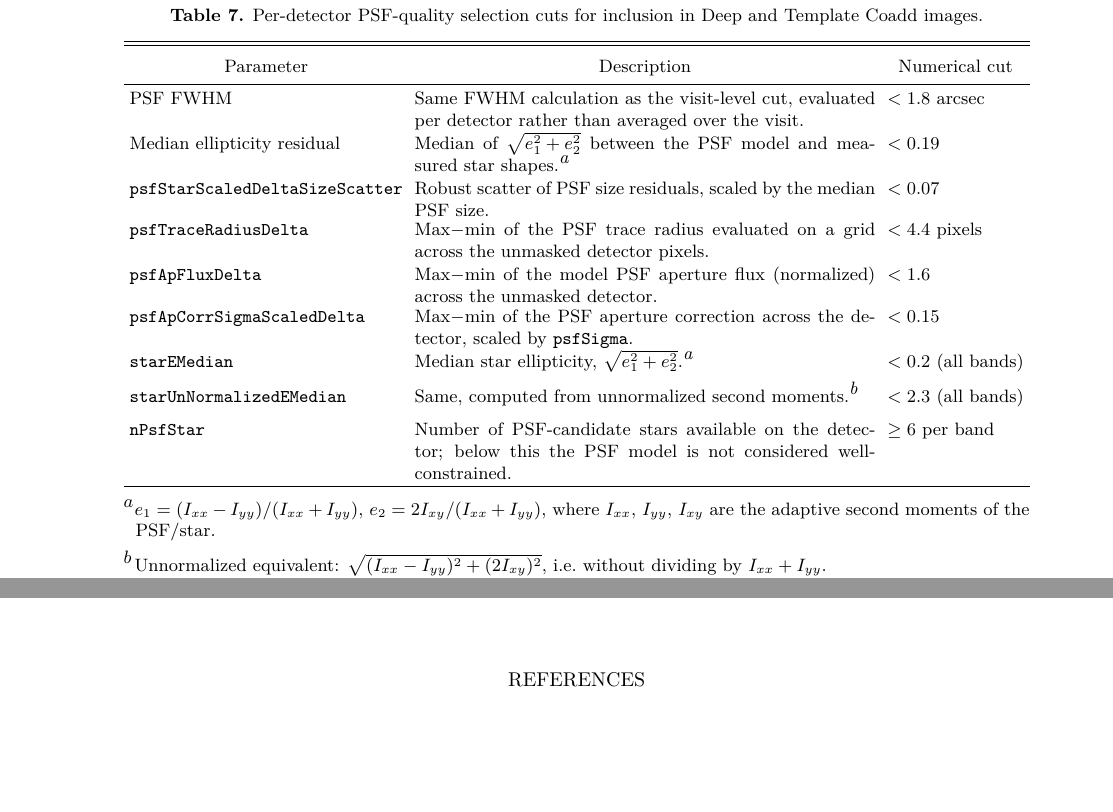
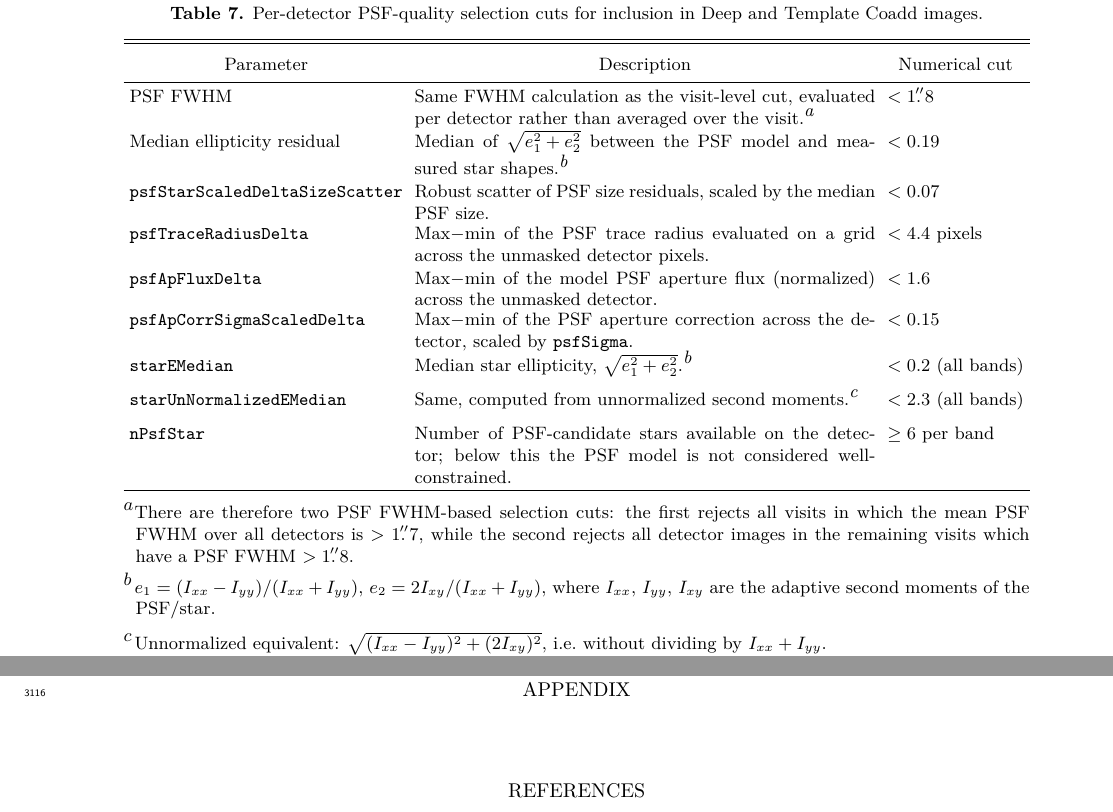
Before and after one commit to lsst/rtn-115, a LaTeX paper (RTN-115.tex, which reads tables/deepcoaddselection.tex): two parts of pages 15 and 41 of 43, joined at a grey line, cut so that both start at the same text, the shorter picture padded with empty space. Compiled offline with XeLaTeX; a LaTeX package or settings file that is missing is left out.

Commit message:
Add table note about PSF FWHM selection

```diff
--- a/tables/deepcoaddselection.tex
+++ b/tables/deepcoaddselection.tex
@@ -2,16 +2,17 @@
 \tablecaption{Per-detector PSF-quality selection cuts for inclusion in Deep and Template Coadd images.\label{tab:deepcoadd_detector_selection}}
 \tablehead{\colhead{Parameter} & \colhead{Description} & \colhead{Numerical cut}}
 \startdata
-PSF FWHM & \parbox[t]{3.2in}{Same FWHM calculation as the visit-level cut, evaluated per detector rather than averaged over the visit.} & $< 1.8$ arcsec \\[4pt]
-Median ellipticity residual & \parbox[t]{3.2in}{Median of $\sqrt{e_1^2 + e_2^2}$ between the PSF model and measured star shapes.\tablenotemark{a}} & $< 0.19$ \\[4pt]
+PSF FWHM & \parbox[t]{3.2in}{Same FWHM calculation as the visit-level cut, evaluated per detector rather than averaged over the visit.\tablenotemark{a}} & $< 1\farcs8$\\[4pt]
+Median ellipticity residual & \parbox[t]{3.2in}{Median of $\sqrt{e_1^2 + e_2^2}$ between the PSF model and measured star shapes.\tablenotemark{b}} & $< 0.19$ \\[4pt]
 \texttt{psfStarScaledDeltaSizeScatter} & \parbox[t]{3.2in}{Robust scatter of PSF size residuals, scaled by the median PSF size.} & $< 0.07$ \\[4pt]
 \texttt{psfTraceRadiusDelta} & \parbox[t]{3.2in}{Max$-$min of the PSF trace radius evaluated on a grid across the unmasked detector pixels.} & $< 4.4$ pixels \\[4pt]
 \texttt{psfApFluxDelta} & \parbox[t]{3.2in}{Max$-$min of the model PSF aperture flux (normalized) across the unmasked detector.} & $< 1.6$ \\[4pt]
 \texttt{psfApCorrSigmaScaledDelta} & \parbox[t]{3.2in}{Max$-$min of the PSF aperture correction across the detector, scaled by \texttt{psfSigma}.} & $< 0.15$ \\[4pt]
-\texttt{starEMedian} & \parbox[t]{3.2in}{Median star ellipticity, $\sqrt{e_1^2 + e_2^2}$.\tablenotemark{a}} & $< 0.2$ (all bands) \\[4pt]
-\texttt{starUnNormalizedEMedian} & \parbox[t]{3.2in}{Same, computed from unnormalized second moments.\tablenotemark{b}} & $< 2.3$ (all bands) \\[4pt]
+\texttt{starEMedian} & \parbox[t]{3.2in}{Median star ellipticity, $\sqrt{e_1^2 + e_2^2}$.\tablenotemark{b}} & $< 0.2$ (all bands) \\[4pt]
+\texttt{starUnNormalizedEMedian} & \parbox[t]{3.2in}{Same, computed from unnormalized second moments.\tablenotemark{c}} & $< 2.3$ (all bands) \\[4pt]
 \texttt{nPsfStar} & \parbox[t]{3.2in}{Number of PSF-candidate stars available on the detector; below this the PSF model is not considered well-constrained.\strut} & $\geq 6$ per band \\[14pt]
 \enddata
-\tablenotetext{a}{$e_1 = (I_{xx}-I_{yy})/(I_{xx}+I_{yy})$, $e_2 = 2I_{xy}/(I_{xx}+I_{yy})$, where $I_{xx}$, $I_{yy}$, $I_{xy}$ are the adaptive second moments of the PSF/star.}
-\tablenotetext{b}{Unnormalized equivalent: $\sqrt{(I_{xx}-I_{yy})^2 + (2I_{xy})^2}$, i.e.\ without dividing by $I_{xx}+I_{yy}$.}
+\tablenotetext{a}{There are therefore two PSF FWHM-based selection cuts: the first rejects all visits in which the mean PSF FWHM over all detectors is $> 1\farcs7$, while the second rejects all detector images in the remaining visits which have a PSF FWHM $> 1\farcs8$.}
+\tablenotetext{b}{$e_1 = (I_{xx}-I_{yy})/(I_{xx}+I_{yy})$, $e_2 = 2I_{xy}/(I_{xx}+I_{yy})$, where $I_{xx}$, $I_{yy}$, $I_{xy}$ are the adaptive second moments of the PSF/star.}
+\tablenotetext{c}{Unnormalized equivalent: $\sqrt{(I_{xx}-I_{yy})^2 + (2I_{xy})^2}$, i.e.\ without dividing by $I_{xx}+I_{yy}$.}
 \end{deluxetable*}
```
